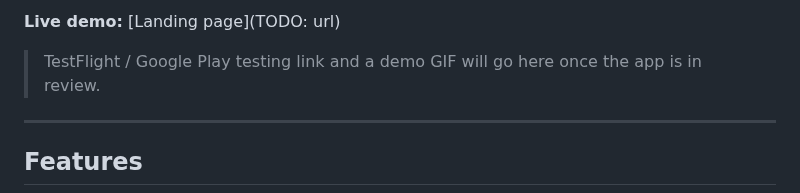
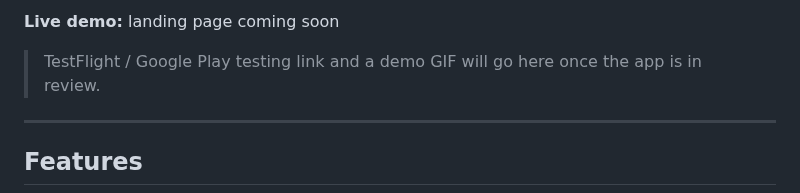
Before and after one commit to andrewbolaji/Chants, a Markdown page: README.md, the part around one of its changes. GitHub-like rendering.

```diff
--- a/README.md
+++ b/README.md
@@ -16,5 +16,5 @@ Chants is a mobile app where football fans find, learn, and contribute the chant
 
-**Live demo:** [Landing page](TODO: url)
+**Live demo:** landing page coming soon
 
 > TestFlight / Google Play testing link and a demo GIF will go here once the app is in review.
 
```
Also changed, not shown: other parts of README.md (+3 -3 lines).
